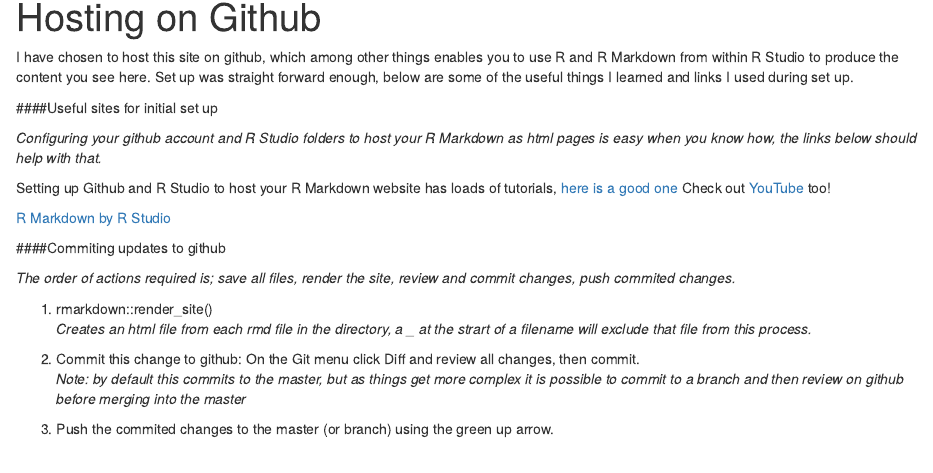
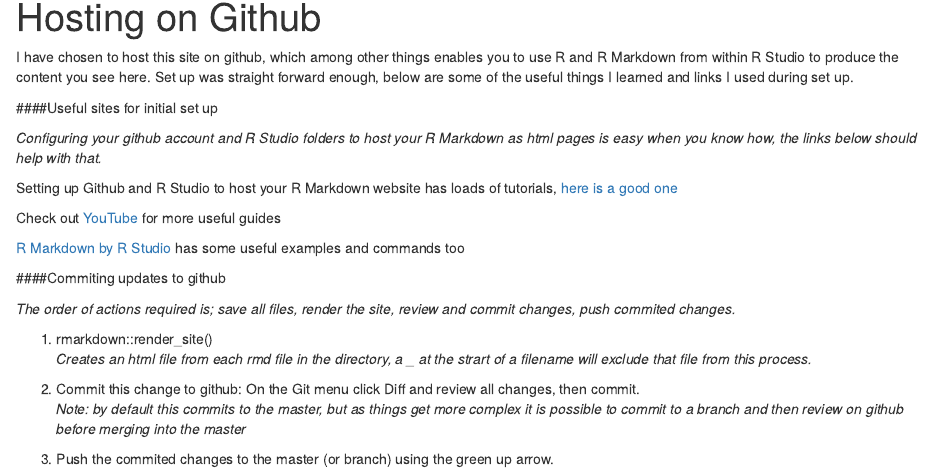
Before and after one commit to stuwallwork/stuwallwork.github.io, an R Markdown document (Hosting on Git.rmd): the page in a window 1100 px wide, from 90 px down. Rendered offline with R 4.5, knitr and Pandoc, with nearby package versions.

Commit message:
final links

```diff
--- a/Hosting on Git.rmd
+++ b/Hosting on Git.rmd
@@ -8,9 +8,11 @@ I have chosen to host this site on github, which among other things enables you
 
 _Configuring your github account and R Studio folders to host your R Markdown as html pages is easy when you know how, the links below should help with that._
 
-Setting up Github and R Studio to host your R Markdown website has loads of tutorials, [here is a good one](http://nickstrayer.me/RMarkdown_Sites_tutorial/ "Hosting on git tutorial") Check out [YouTube](https://www.youtube.com/results?search_query=github+hosting+r+markdown) too!
+Setting up Github and R Studio to host your R Markdown website has loads of tutorials, [here is a good one](http://nickstrayer.me/RMarkdown_Sites_tutorial/ "Hosting on git tutorial")
 
-[R Markdown by R Studio](http://rmarkdown.rstudio.com/rmarkdown_websites.html "R Markdown - R Studio")
+Check out [YouTube](https://www.youtube.com/results?search_query=github+hosting+r+markdown) for more useful guides
+
+[R Markdown by R Studio](http://rmarkdown.rstudio.com/rmarkdown_websites.html "R Markdown - R Studio") has some useful examples and commands too
 
 
 ####Commiting updates to github
```
Also changed, not shown: Hosting_on_Git.html.
